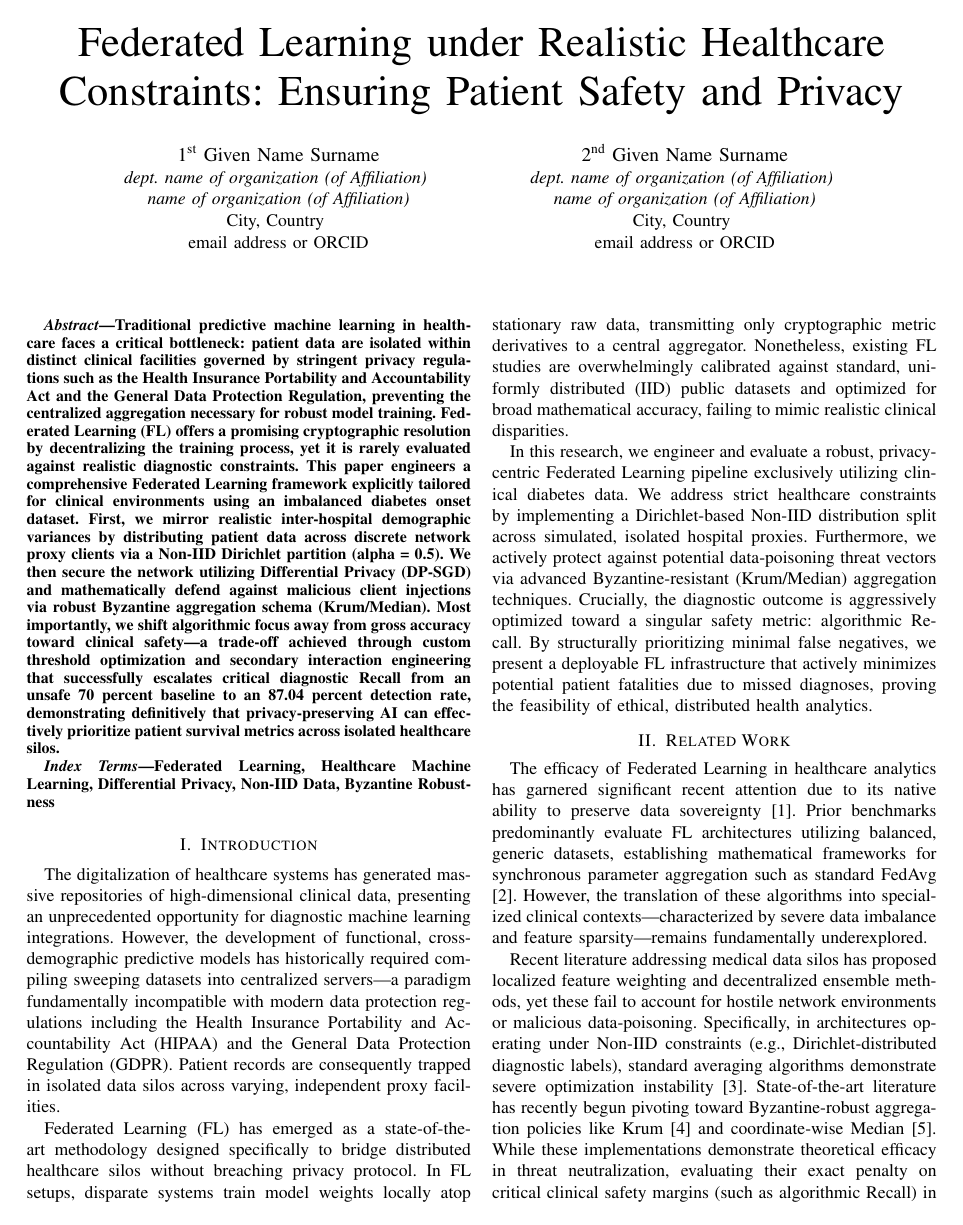
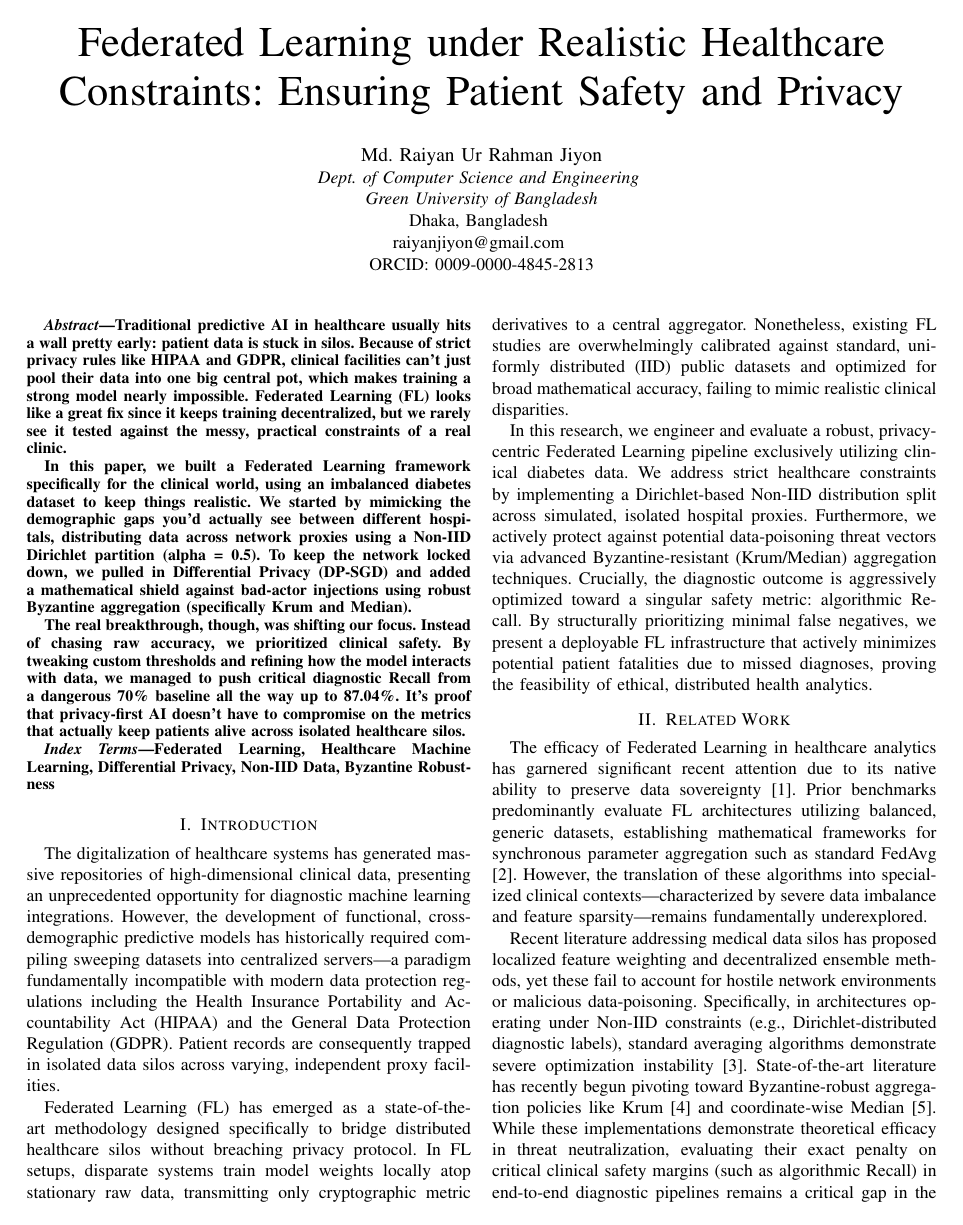
Before and after one commit to RaiyanJiyon/federated-healthcare-ml, a LaTeX paper (paper/draft_paper.tex): page 1 of 4. Compiled offline with pdfLaTeX.

Commit message:
docs: update author information and rewrite abstract for improved clarity in draft paper

```diff
--- a/paper/draft_paper.tex
+++ b/paper/draft_paper.tex
@@ -19,23 +19,22 @@
 % \thanks{Identify applicable funding agency here. If none, delete this.}
 }
 
-\author{\IEEEauthorblockN{1\textsuperscript{st} Given Name Surname}
-\IEEEauthorblockA{\textit{dept. name of organization (of Affiliation)} \\
-\textit{name of organization (of Affiliation)}\\
-City, Country \\
-email address or ORCID}
-\and
-\IEEEauthorblockN{2\textsuperscript{nd} Given Name Surname}
-\IEEEauthorblockA{\textit{dept. name of organization (of Affiliation)} \\
-\textit{name of organization (of Affiliation)}\\
-City, Country \\
-email address or ORCID}
+\author{\IEEEauthorblockN{Md. Raiyan Ur Rahman Jiyon}
+\IEEEauthorblockA{\textit{Dept. of Computer Science and Engineering} \\
+\textit{Green University of Bangladesh}\\
+Dhaka, Bangladesh \\
+raiyanjiyon@gmail.com \\
+ORCID: 0009-0000-4845-2813} % Replace with your actual ORCID
 }
 
 \maketitle
 
 \begin{abstract}
-Traditional predictive machine learning in healthcare faces a critical bottleneck: patient data are isolated within distinct clinical facilities governed by stringent privacy regulations such as the Health Insurance Portability and Accountability Act and the General Data Protection Regulation, preventing the centralized aggregation necessary for robust model training. Federated Learning (FL) offers a promising cryptographic resolution by decentralizing the training process, yet it is rarely evaluated against realistic diagnostic constraints. This paper engineers a comprehensive Federated Learning framework explicitly tailored for clinical environments using an imbalanced diabetes onset dataset. First, we mirror realistic inter-hospital demographic variances by distributing patient data across discrete network proxy clients via a Non-IID Dirichlet partition (alpha = 0.5). We then secure the network utilizing Differential Privacy (DP-SGD) and mathematically defend against malicious client injections via robust Byzantine aggregation schema (Krum/Median). Most importantly, we shift algorithmic focus away from gross accuracy toward clinical safety—a trade-off achieved through custom threshold optimization and secondary interaction engineering that successfully escalates critical diagnostic Recall from an unsafe 70 percent baseline to an 87.04 percent detection rate, demonstrating definitively that privacy-preserving AI can effectively prioritize patient survival metrics across isolated healthcare silos.
+Traditional predictive AI in healthcare usually hits a wall pretty early: patient data is stuck in silos. Because of strict privacy rules like HIPAA and GDPR, clinical facilities can't just pool their data into one big central pot, which makes training a strong model nearly impossible. Federated Learning (FL) looks like a great fix since it keeps training decentralized, but we rarely see it tested against the messy, practical constraints of a real clinic.
+
+In this paper, we built a Federated Learning framework specifically for the clinical world, using an imbalanced diabetes dataset to keep things realistic. We started by mimicking the demographic gaps you'd actually see between different hospitals, distributing data across network proxies using a Non-IID Dirichlet partition (alpha = 0.5). To keep the network locked down, we pulled in Differential Privacy (DP-SGD) and added a mathematical shield against bad-actor injections using robust Byzantine aggregation (specifically Krum and Median).
+
+The real breakthrough, though, was shifting our focus. Instead of chasing raw accuracy, we prioritized clinical safety. By tweaking custom thresholds and refining how the model interacts with data, we managed to push critical diagnostic Recall from a dangerous 70\% baseline all the way up to 87.04\%. It’s proof that privacy-first AI doesn't have to compromise on the metrics that actually keep patients alive across isolated healthcare silos.
 \end{abstract}
 
 \begin{IEEEkeywords}
```
